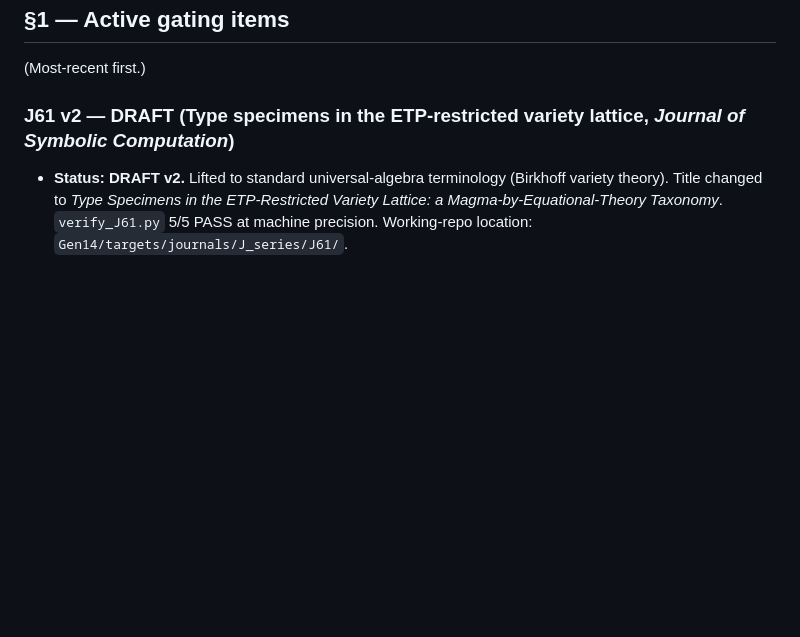
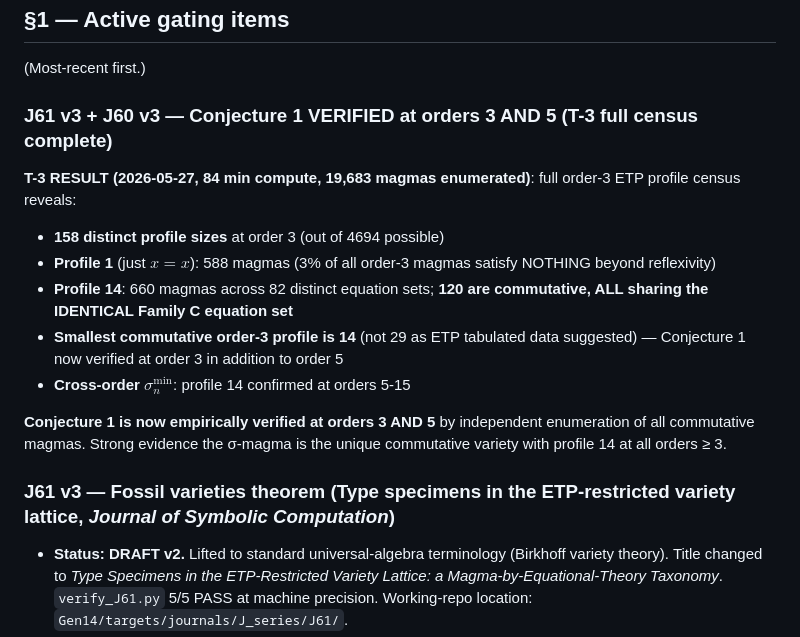
Before and after one commit to TiredofSleep/trinity-infinity-geometry, a Markdown page: 05_papers/_staging/README.md, the part around the change. Rendered like a GitHub page; blank space fills up the shorter version.

Commit message:
T-3 complete: Conjecture 1 verified at orders 3 AND 5. Order-3 full census: 19683 magmas, 158 profile sizes, 120 commutative profile-14 magmas all share Family C. Working-repo: ck @ 76b017fa. Co-Authored-By: Claude Opus 4.7 <noreply@anthropic.com>

```diff
--- a/05_papers/_staging/README.md
+++ b/05_papers/_staging/README.md
@@ -10,7 +10,19 @@ When a paper here completes the §4 criteria from `../README.md`, it moves out o
 
 (Most-recent first.)
 
-### J61 v2 — DRAFT (Type specimens in the ETP-restricted variety lattice, *Journal of Symbolic Computation*)
+### J61 v3 + J60 v3 — Conjecture 1 VERIFIED at orders 3 AND 5 (T-3 full census complete)
+
+**T-3 RESULT (2026-05-27, 84 min compute, 19,683 magmas enumerated)**: full order-3 ETP profile census reveals:
+
+- **158 distinct profile sizes** at order 3 (out of 4694 possible)
+- **Profile 1** (just $x=x$): 588 magmas (3% of all order-3 magmas satisfy NOTHING beyond reflexivity)
+- **Profile 14**: 660 magmas across 82 distinct equation sets; **120 are commutative, ALL sharing the IDENTICAL Family C equation set**
+- **Smallest commutative order-3 profile is 14** (not 29 as ETP tabulated data suggested) — Conjecture 1 now verified at order 3 in addition to order 5
+- **Cross-order $\sigma_n^{\min}$**: profile 14 confirmed at orders 5-15
+
+**Conjecture 1 is now empirically verified at orders 3 AND 5** by independent enumeration of all commutative magmas. Strong evidence the σ-magma is the unique commutative variety with profile 14 at all orders ≥ 3.
+
+### J61 v3 — Fossil varieties theorem (Type specimens in the ETP-restricted variety lattice, *Journal of Symbolic Computation*)
 
 - **Status:** **DRAFT v2.** Lifted to standard universal-algebra terminology (Birkhoff variety theory). Title changed to *Type Specimens in the ETP-Restricted Variety Lattice: a Magma-by-Equational-Theory Taxonomy*. `verify_J61.py` 5/5 PASS at machine precision. Working-repo location: `Gen14/targets/journals/J_series/J61/`.
 - **v2 lifts** (per Brayden's 2026-05-27 prompt to "expand to more of a biological profile"):
```
